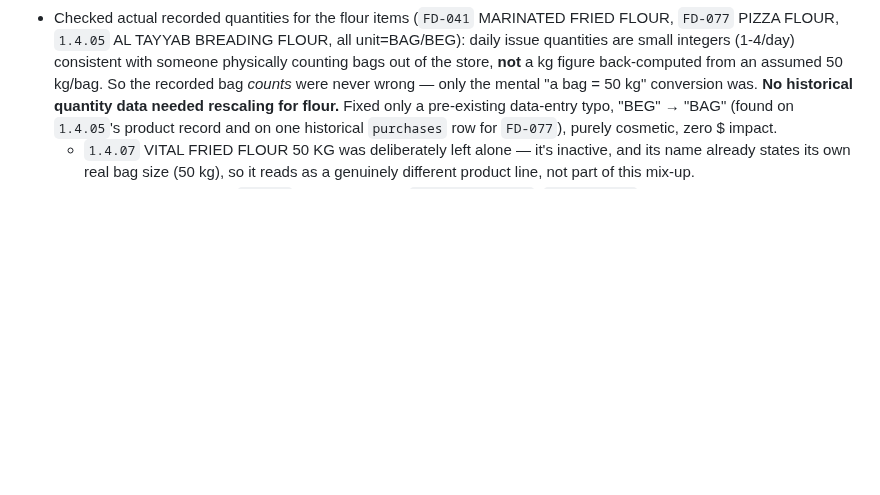
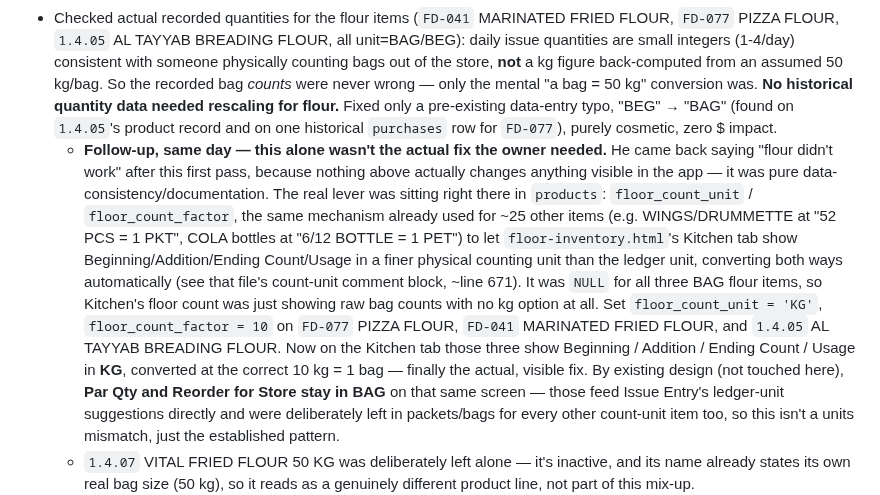
Before and after one commit to yasirriaz-beep/Entry-Screen, a Markdown page: reference/INVENTORY_BASE_SHEET_AND_GOOGLE_SYNC.md, the part around the change. Rendered like a GitHub page; blank space fills up the shorter version.

Commit message:
Actually wire up the 10kg/bag flour conversion via floor_count_factor
The first pass only fixed a unit-label typo and documented that no
historical quantity data needed rescaling - it never touched anything
that actually renders in the app, so nothing visibly changed. Set
floor_count_unit='KG', floor_count_factor=10 on PIZZA FLOUR, MARINATED
FRIED FLOUR, and AL TAYYAB BREADING FLOUR (same mechanism already used
for ~25 other count-converted items in floor-inventory.html). Kitchen's
floor count now shows Beginning/Addition/Ending Count/Usage for these
in kg, correctly converted at 10kg = 1 bag.

Co-Authored-By: Claude Sonnet 5 <noreply@anthropic.com>
Claude-Session: https://claude.ai/code/session_01EiD4zC1DWm1xS2Ge9j5aK1

```diff
--- a/reference/INVENTORY_BASE_SHEET_AND_GOOGLE_SYNC.md
+++ b/reference/INVENTORY_BASE_SHEET_AND_GOOGLE_SYNC.md
@@ -234,6 +234,29 @@ Investigated before touching anything:
   for flour.** Fixed only a pre-existing data-entry typo, "BEG" → "BAG"
   (found on `1.4.05`'s product record and on one historical `purchases`
   row for `FD-077`), purely cosmetic, zero $ impact.
+  - **Follow-up, same day — this alone wasn't the actual fix the owner
+    needed.** He came back saying "flour didn't work" after this first
+    pass, because nothing above actually changes anything visible in the
+    app — it was pure data-consistency/documentation. The real lever was
+    sitting right there in `products`: `floor_count_unit` /
+    `floor_count_factor`, the same mechanism already used for ~25 other
+    items (e.g. WINGS/DRUMMETTE at "52 PCS = 1 PKT", COLA bottles at
+    "6/12 BOTTLE = 1 PET") to let `floor-inventory.html`'s Kitchen tab
+    show Beginning/Addition/Ending Count/Usage in a finer physical
+    counting unit than the ledger unit, converting both ways
+    automatically (see that file's count-unit comment block, ~line 671).
+    It was `NULL` for all three BAG flour items, so Kitchen's floor count
+    was just showing raw bag counts with no kg option at all. Set
+    `floor_count_unit = 'KG'`, `floor_count_factor = 10` on `FD-077`
+    PIZZA FLOUR, `FD-041` MARINATED FRIED FLOUR, and `1.4.05` AL TAYYAB
+    BREADING FLOUR. Now on the Kitchen tab those three show Beginning /
+    Addition / Ending Count / Usage in **KG**, converted at the correct
+    10 kg = 1 bag — finally the actual, visible fix. By existing design
+    (not touched here), **Par Qty and Reorder for Store stay in BAG** on
+    that same screen — those feed Issue Entry's ledger-unit suggestions
+    directly and were deliberately left in packets/bags for every other
+    count-unit item too, so this isn't a units mismatch, just the
+    established pattern.
   - `1.4.07` VITAL FRIED FLOUR 50 KG was deliberately left alone — it's
     inactive, and its name already states its own real bag size (50 kg),
     so it reads as a genuinely different product line, not part of this
```
